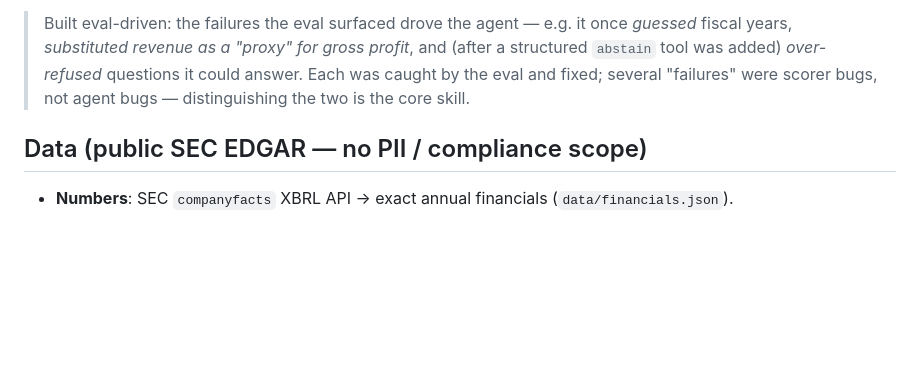
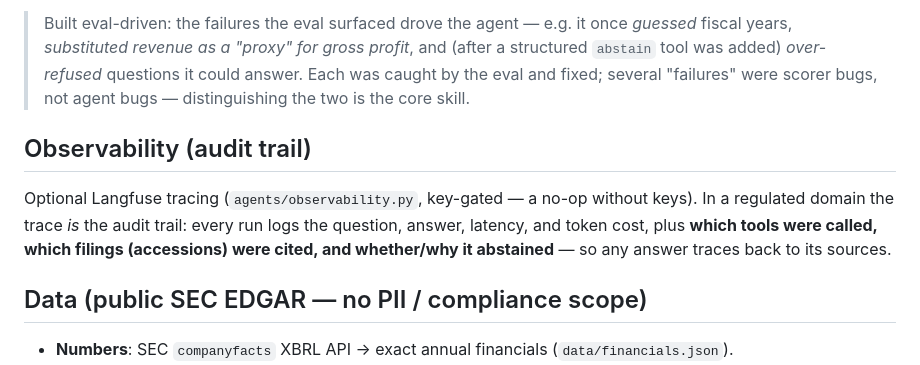
Before and after one commit to Zhonghui-li/sec-filing-agent, a Markdown page: README.md, the part around the change. Rendered like a GitHub page; blank space fills up the shorter version.

Commit message:
README: add observability (audit trail) section
Co-Authored-By: Claude Opus 4.8 <noreply@anthropic.com>

```diff
--- a/README.md
+++ b/README.md
@@ -84,6 +84,13 @@ Buffer" — confirms it isn't needed.)
 > eval and fixed; several "failures" were scorer bugs, not agent bugs — distinguishing the two
 > is the core skill.
 
+## Observability (audit trail)
+
+Optional Langfuse tracing (`agents/observability.py`, key-gated — a no-op without keys).
+In a regulated domain the trace *is* the audit trail: every run logs the question, answer,
+latency, and token cost, plus **which tools were called, which filings (accessions) were
+cited, and whether/why it abstained** — so any answer traces back to its sources.
+
 ## Data (public SEC EDGAR — no PII / compliance scope)
 - **Numbers**: SEC `companyfacts` XBRL API → exact annual financials (`data/financials.json`).
 - **Text**: 10-K Business / Risk Factors / MD&A via `edgartools` → chunked into **pgvector**
```
